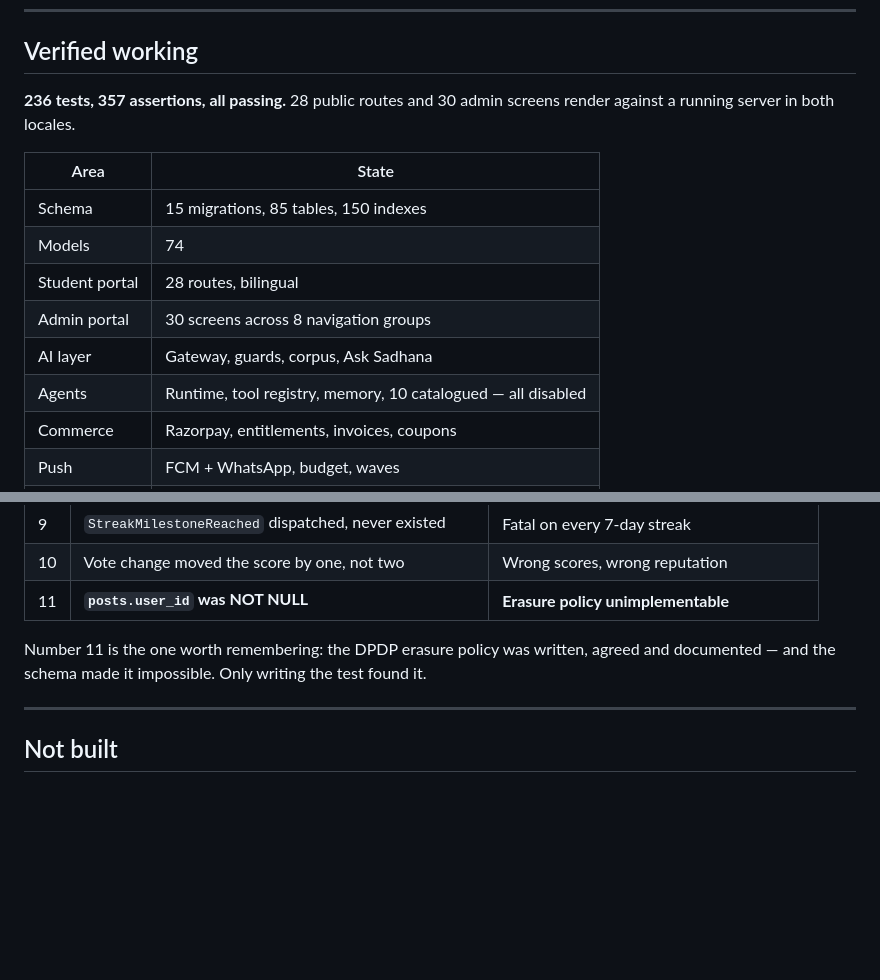
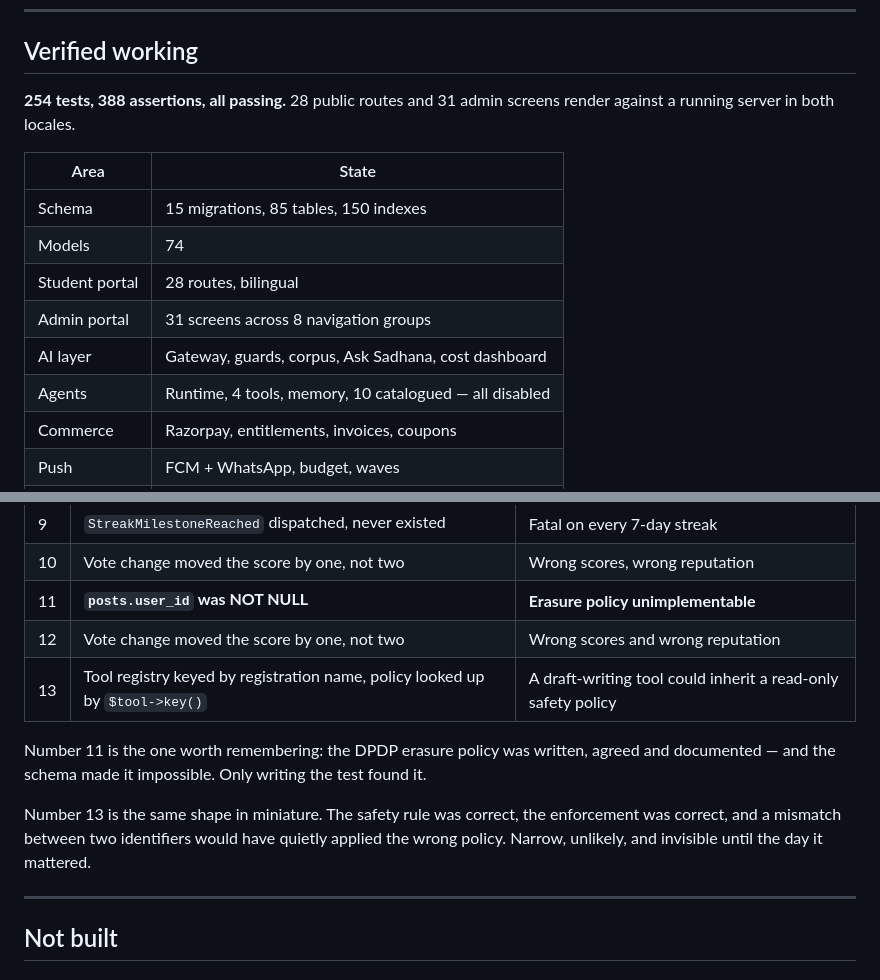
Before and after one commit to Kirankumar351/sadhana, a Markdown page: docs/07-BUILD-STATUS.md, 2 parts joined by grey strips. Drawn GitHub-style; blank space fills up the shorter version.

Commit message:
Update build status: 254 tests, 31 admin screens, two more bugs recorded
Adds the vote-delta bug and the tool-registry key mismatch to the bug
log. Both are the same shape as the NOT NULL one: a rule that was
correctly written and could not hold, found only by writing the test.

Co-Authored-By: Claude Opus 5 (1M context) <noreply@anthropic.com>

```diff
--- a/docs/07-BUILD-STATUS.md
+++ b/docs/07-BUILD-STATUS.md
@@ -9,7 +9,7 @@ Written to be read by someone deciding what to do next — not as a progress rep
 
 ## Verified working
 
-**236 tests, 357 assertions, all passing.** 28 public routes and 30 admin screens render
+**254 tests, 388 assertions, all passing.** 28 public routes and 31 admin screens render
 against a running server in both locales.
 
 | Area | State |
@@ -17,9 +17,9 @@ against a running server in both locales.
 | Schema | 15 migrations, 85 tables, 150 indexes |
 | Models | 74 |
 | Student portal | 28 routes, bilingual |
-| Admin portal | 30 screens across 8 navigation groups |
-| AI layer | Gateway, guards, corpus, Ask Sadhana |
-| Agents | Runtime, tool registry, memory, 10 catalogued — all disabled |
+| Admin portal | 31 screens across 8 navigation groups |
+| AI layer | Gateway, guards, corpus, Ask Sadhana, cost dashboard |
+| Agents | Runtime, 4 tools, memory, 10 catalogued — all disabled |
 | Commerce | Razorpay, entitlements, invoices, coupons |
 | Push | FCM + WhatsApp, budget, waves |
 | PWA | Service worker, offline, manifest |
@@ -61,9 +61,15 @@ Recorded because each one was invisible on paper and would have been expensive i
 | 9 | `StreakMilestoneReached` dispatched, never existed | Fatal on every 7-day streak |
 | 10 | Vote change moved the score by one, not two | Wrong scores, wrong reputation |
 | 11 | **`posts.user_id` was NOT NULL** | **Erasure policy unimplementable** |
+| 12 | Vote change moved the score by one, not two | Wrong scores and wrong reputation |
+| 13 | Tool registry keyed by registration name, policy looked up by `$tool->key()` | A draft-writing tool could inherit a read-only safety policy |
 
 Number 11 is the one worth remembering: the DPDP erasure policy was written, agreed and
 documented — and the schema made it impossible. Only writing the test found it.
+
+Number 13 is the same shape in miniature. The safety rule was correct, the enforcement was
+correct, and a mismatch between two identifiers would have quietly applied the wrong policy.
+Narrow, unlikely, and invisible until the day it mattered.
 
 ---
 
```
